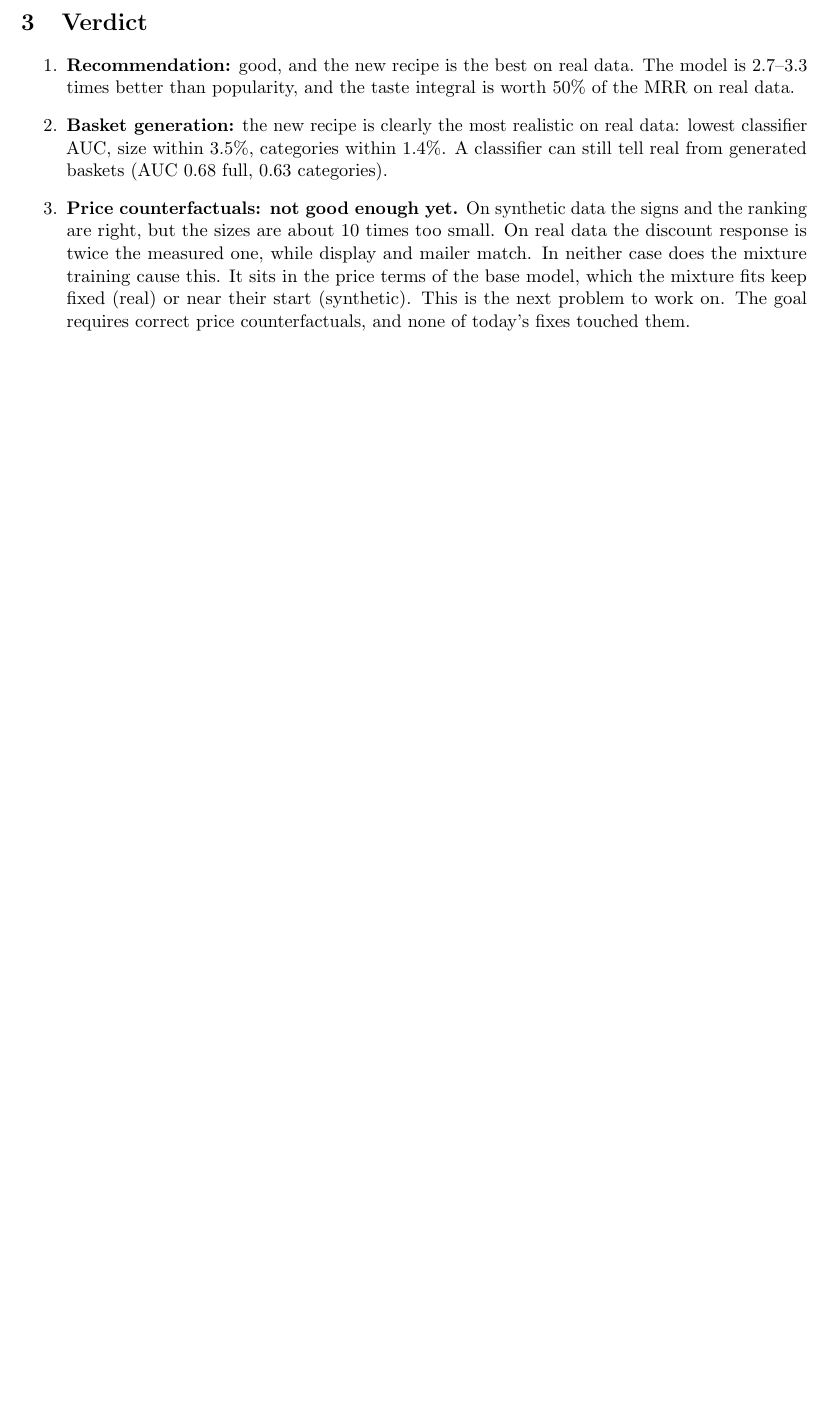
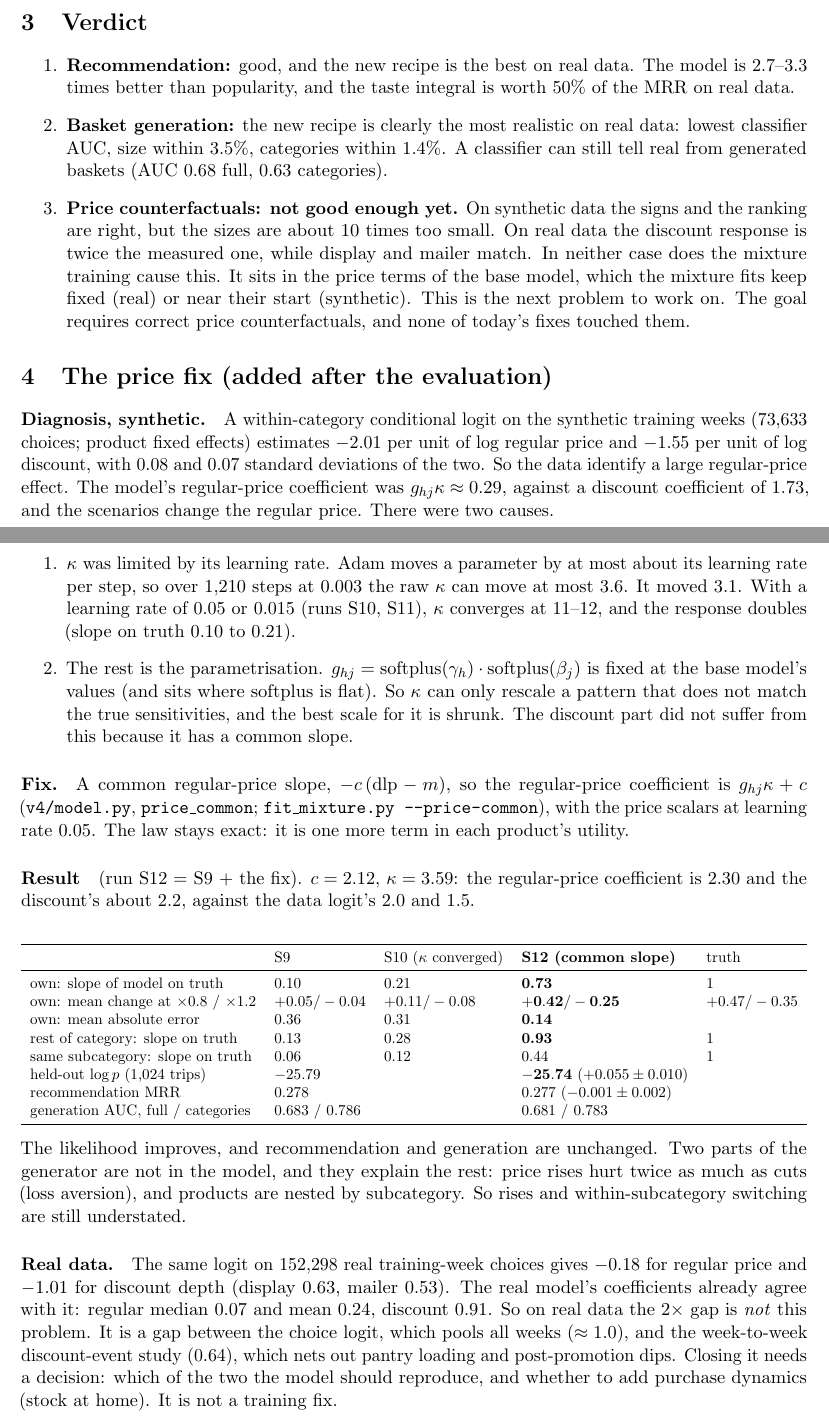
Before and after one commit to AjitKumar01/energy_basket_intelligence, a LaTeX document (docs/evaluation_mixture.tex): part of page 3 of 3 before the commit and two parts of pages 3 and 4 of 4 after it, the two joined at a grey line, cut so that both start at the same text, the shorter picture padded with empty space. Compiled offline with pdfLaTeX.

Commit message:
Price fix: a common regular-price slope (price_common, --price-common) and a learning rate at which the price scalars converge; synthetic own-price response slope on truth 0.10 -> 0.73, held-out +0.055; real coefficients already match the data's choice logit
Co-Authored-By: Claude Opus 5.5 <noreply@anthropic.com>

```diff
--- a/docs/evaluation_mixture.tex
+++ b/docs/evaluation_mixture.tex
@@ -178,4 +178,60 @@ is weak, as before (\texttt{v4\_comp\_promo}: 1.38--1.51, correlation 0.15--0.16
   them.
 \end{enumerate}
 
+
+\section{The price fix (added after the evaluation)}
+
+\paragraph{Diagnosis, synthetic.} A within-category conditional logit on the synthetic training
+weeks (73,633 choices; product fixed effects) estimates $-2.01$ per unit of log regular price and
+$-1.55$ per unit of log discount, with $0.08$ and $0.07$ standard deviations of the two. So the
+data identify a large regular-price effect. The model's regular-price coefficient was
+$g_{hj}\kappa\approx0.29$, against a discount coefficient of $1.73$, and the scenarios change the
+regular price. There were two causes.
+\begin{enumerate}
+\item $\kappa$ was limited by its learning rate. Adam moves a parameter by at most about its learning
+  rate per step, so over 1,210 steps at 0.003 the raw $\kappa$ can move at most 3.6. It moved 3.1.
+  With a learning rate of 0.05 or 0.015 (runs S10, S11), $\kappa$ converges at 11--12, and the response
+  doubles (slope on truth 0.10 to 0.21).
+\item The rest is the parametrisation. $g_{hj}=\mathrm{softplus}(\gamma_h)\cdot\mathrm{softplus}(\beta_j)$
+  is fixed at the base model's values (and sits where softplus is flat). So $\kappa$ can only rescale
+  a pattern that does not match the true sensitivities, and the best scale for it is shrunk. The
+  discount part did not suffer from this because it has a common slope.
+\end{enumerate}
+
+\paragraph{Fix.} A common regular-price slope, $-c\,(\mathrm{dlp}-m)$, so the regular-price
+coefficient is $g_{hj}\kappa+c$ (\texttt{v4/model.py}, \texttt{price\_common};
+\texttt{fit\_mixture.py --price-common}), with the price scalars at learning rate 0.05. The law stays
+exact: it is one more term in each product's utility.
+
+\paragraph{Result} (run S12 = S9 + the fix). $c=2.12$, $\kappa=3.59$: the regular-price coefficient
+is 2.30 and the discount's about 2.2, against the data logit's 2.0 and 1.5.
+\begin{center}\small
+\resizebox{\textwidth}{!}{\begin{tabular}{lllll}
+\toprule
+& S9 & S10 ($\kappa$ converged) & \textbf{S12 (common slope)} & truth\\
+\midrule
+own: slope of model on truth & 0.10 & 0.21 & \textbf{0.73} & 1\\
+own: mean change at $\times0.8$ / $\times1.2$ & $+0.05/-0.04$ & $+0.11/-0.08$ & $\mathbf{+0.42/-0.25}$ & $+0.47/-0.35$\\
+own: mean absolute error & 0.36 & 0.31 & \textbf{0.14} & \\
+rest of category: slope on truth & 0.13 & 0.28 & \textbf{0.93} & 1\\
+same subcategory: slope on truth & 0.06 & 0.12 & 0.44 & 1\\
+held-out $\log p$ (1,024 trips) & $-25.79$ & & $\mathbf{-25.74}$ ($+0.055\pm0.010$) & \\
+recommendation MRR & 0.278 & & 0.277 ($-0.001\pm0.002$) & \\
+generation AUC, full / categories & 0.683 / 0.786 & & 0.681 / 0.783 & \\
+\bottomrule
+\end{tabular}}
+\end{center}
+The likelihood improves, and recommendation and generation are unchanged. Two parts of the
+generator are not in the model, and they explain the rest: price rises hurt twice as much as cuts
+(loss aversion), and products are nested by subcategory. So rises and within-subcategory switching
+are still understated.
+
+\paragraph{Real data.} The same logit on 152,298 real training-week choices gives $-0.18$ for regular
+price and $-1.01$ for discount depth (display $0.63$, mailer $0.53$). The real model's coefficients
+already agree with it: regular median $0.07$ and mean $0.24$, discount $0.91$. So on real data the
+2$\times$ gap is \emph{not} this problem. It is a gap between the choice logit, which pools all
+weeks ($\approx1.0$), and the week-to-week discount-event study ($0.64$), which nets out pantry
+loading and post-promotion dips. Closing it needs a decision: which of the two the model should
+reproduce, and whether to add purchase dynamics (stock at home). It is not a training fix.
+
 \end{document}
```
Also changed, not shown: docs/evaluation_mixture.pdf, 4 other files.
